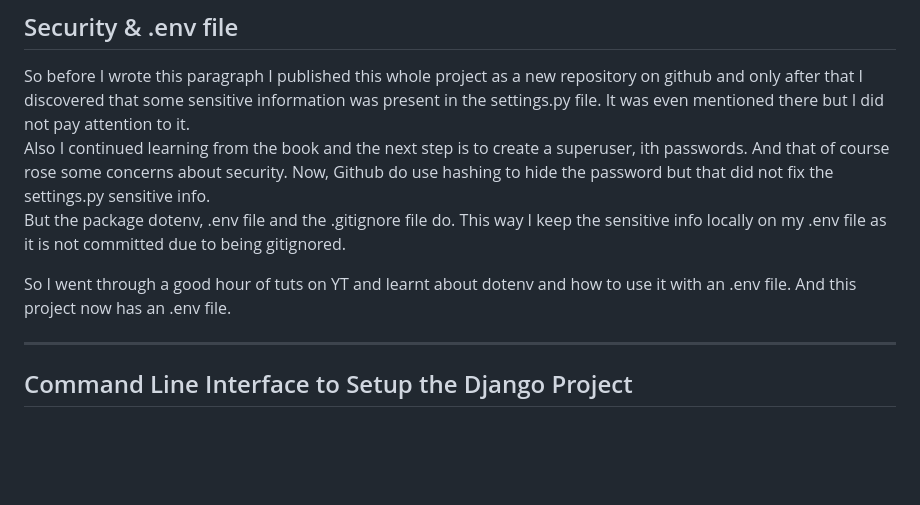
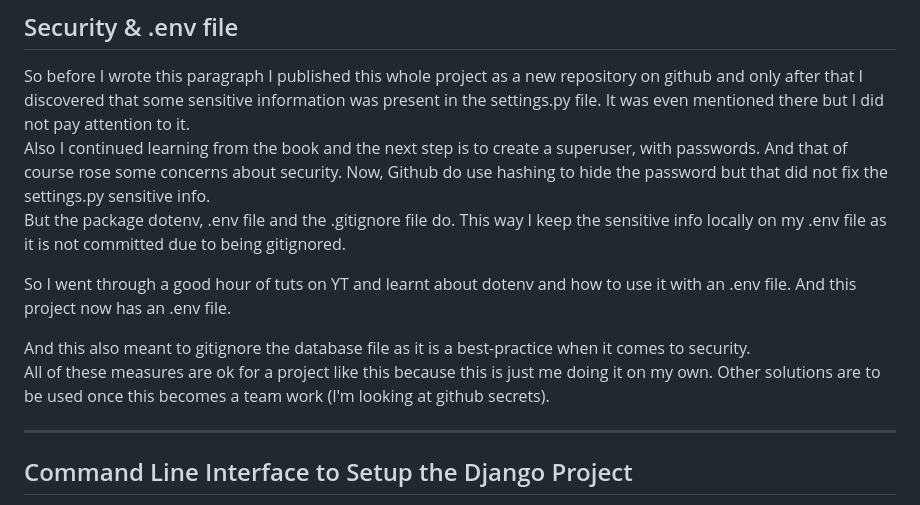
Before and after one commit to jendives2000/DJANGO, a Markdown page: README.md, the part around the change. Drawn GitHub-style; blank space fills up the shorter version.

Commit message:
Added to the README (on database file in gitignore)

```diff
--- a/README.md
+++ b/README.md
@@ -13,10 +13,13 @@
 ## Security & .env file
 
 So before I wrote this paragraph I published this whole project as a new repository on github and only after that I discovered that some sensitive information was present in the settings.py file. It was even mentioned there but I did not pay attention to it.
-Also I continued learning from the book and the next step is to create a superuser, ith passwords. And that of course rose some concerns about security. Now, Github do use hashing to hide the password but that did not fix the settings.py sensitive info.
+Also I continued learning from the book and the next step is to create a superuser, with passwords. And that of course rose some concerns about security. Now, Github do use hashing to hide the password but that did not fix the settings.py sensitive info.
 But the package dotenv, .env file and the .gitignore file do. This way I keep the sensitive info locally on my .env file as it is not committed due to being gitignored.
 
 So I went through a good hour of tuts on YT and learnt about dotenv and how to use it with an .env file.  And this project now has an .env file.
+
+And this also meant to gitignore the database file as it is a best-practice when it comes to security.
+All of these measures are ok for a project like this because this is just me doing it on my own. Other solutions are to be used once this becomes a team work (I'm looking at github secrets).
 
 ---
 
```
